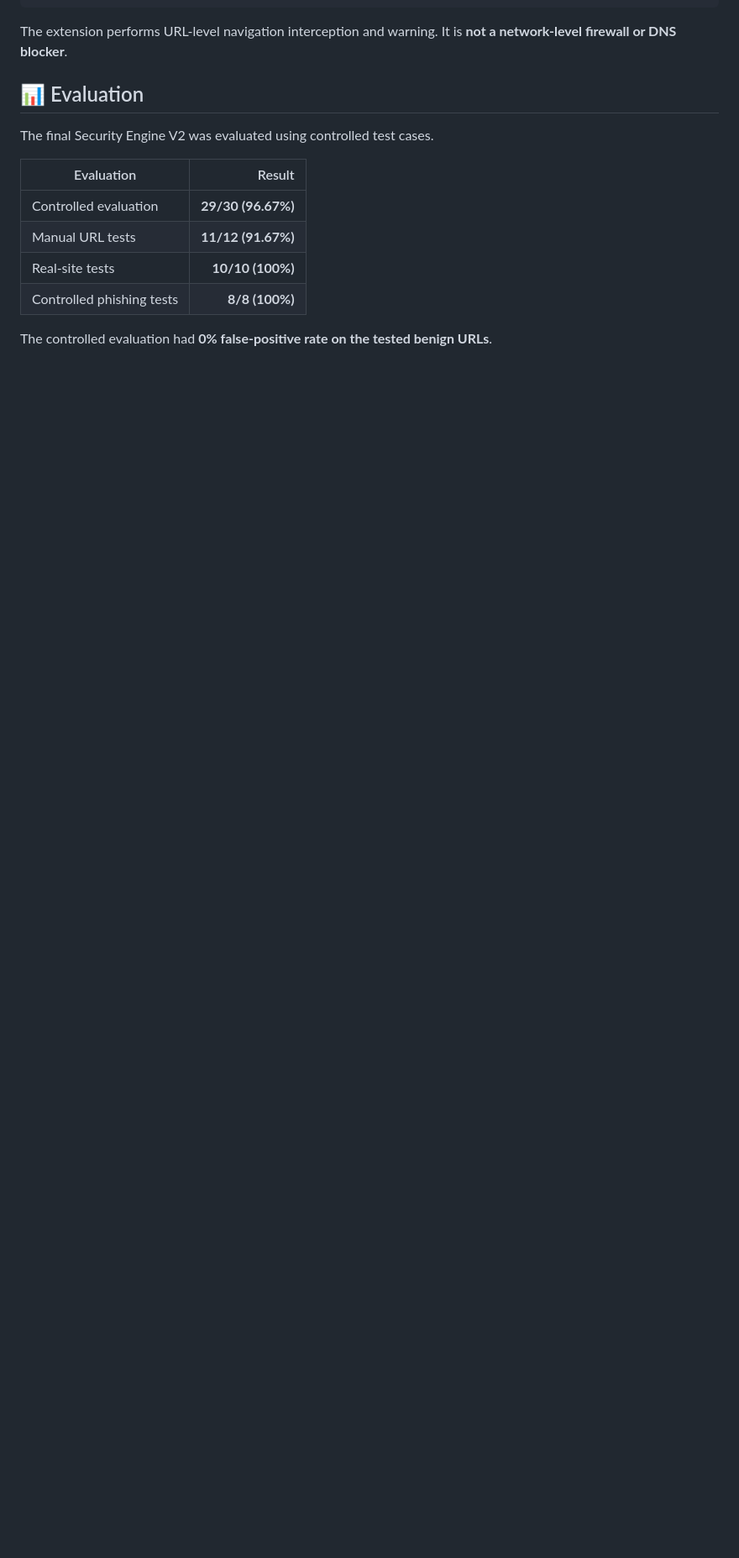
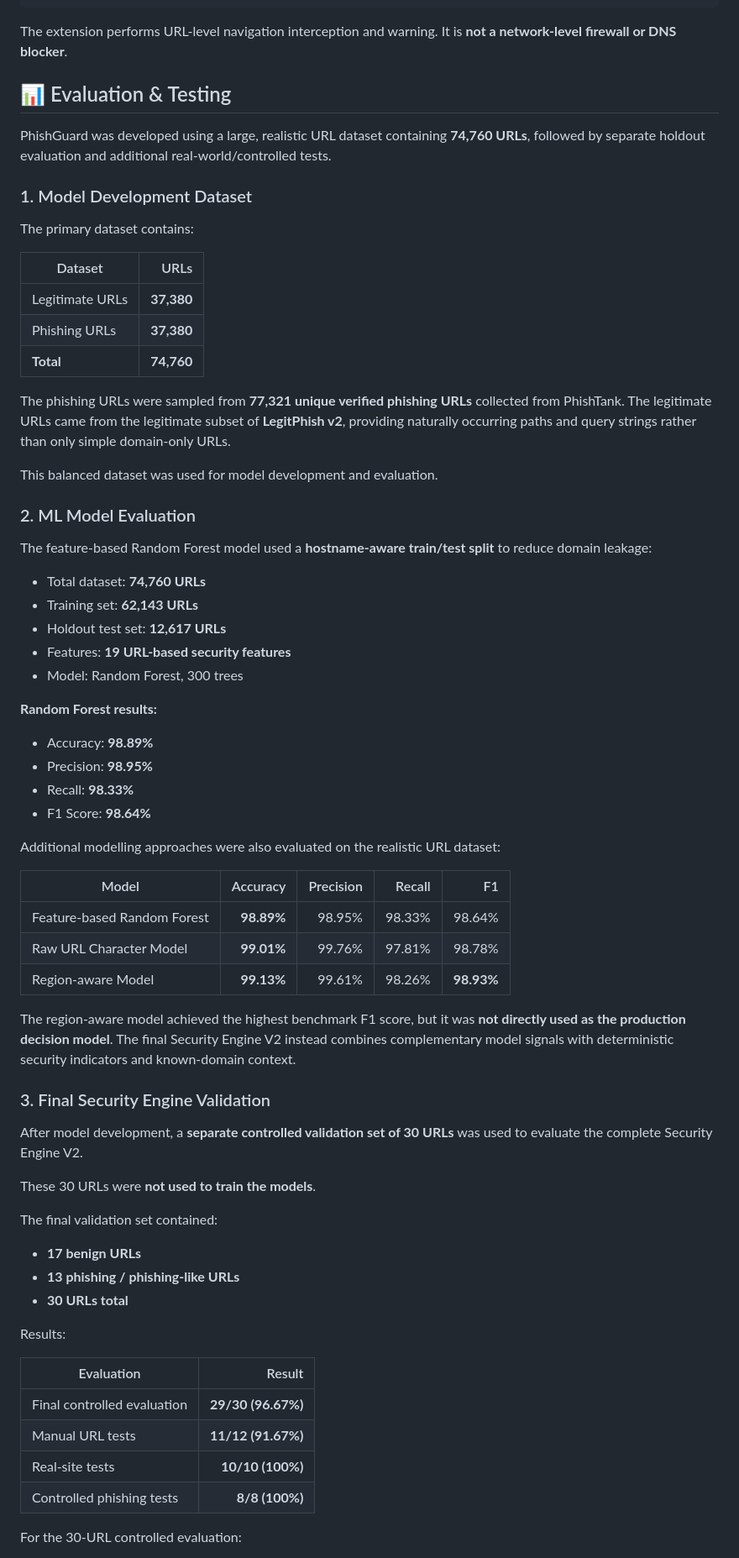
Before and after one commit to abhirajmaurya1456/secure-world-hackathon, a Markdown page: README.md, the part around one of its changes. Shown at 84% size. Drawn GitHub-style; blank space fills up the shorter version.

Commit message:
Clarify ML training and evaluation results

```diff
--- a/README.md
+++ b/README.md
@@ -168,16 +168,71 @@ Go Back / Continue Anyway
 
 The extension performs URL-level navigation interception and warning. It is **not a network-level firewall or DNS blocker**.
 
-## 📊 Evaluation
+## 📊 Evaluation & Testing
 
-The final Security Engine V2 was evaluated using controlled test cases.
+PhishGuard was developed using a large, realistic URL dataset containing **74,760 URLs**, followed by separate holdout evaluation and additional real-world/controlled tests.
+
+### 1. Model Development Dataset
+
+The primary dataset contains:
+
+| Dataset | URLs |
+|---|---:|
+| Legitimate URLs | **37,380** |
+| Phishing URLs | **37,380** |
+| **Total** | **74,760** |
+
+The phishing URLs were sampled from **77,321 unique verified phishing URLs** collected from PhishTank. The legitimate URLs came from the legitimate subset of **LegitPhish v2**, providing naturally occurring paths and query strings rather than only simple domain-only URLs.
+
+This balanced dataset was used for model development and evaluation.
+
+### 2. ML Model Evaluation
+
+The feature-based Random Forest model used a **hostname-aware train/test split** to reduce domain leakage:
+
+- Total dataset: **74,760 URLs**
+- Training set: **62,143 URLs**
+- Holdout test set: **12,617 URLs**
+- Features: **19 URL-based security features**
+- Model: Random Forest, 300 trees
+
+**Random Forest results:**
+
+- Accuracy: **98.89%**
+- Precision: **98.95%**
+- Recall: **98.33%**
+- F1 Score: **98.64%**
+
+Additional modelling approaches were also evaluated on the realistic URL dataset:
+
+| Model | Accuracy | Precision | Recall | F1 |
+|---|---:|---:|---:|---:|
+| Feature-based Random Forest | **98.89%** | 98.95% | 98.33% | 98.64% |
+| Raw URL Character Model | **99.01%** | 99.76% | 97.81% | 98.78% |
+| Region-aware Model | **99.13%** | 99.61% | 98.26% | **98.93%** |
+
+The region-aware model achieved the highest benchmark F1 score, but it was **not directly used as the production decision model**. The final Security Engine V2 instead combines complementary model signals with deterministic security indicators and known-domain context.
+
+### 3. Final Security Engine Validation
+
+After model development, a **separate controlled validation set of 30 URLs** was used to evaluate the complete Security Engine V2.
+
+These 30 URLs were **not used to train the models**.
+
+The final validation set contained:
+
+- **17 benign URLs**
+- **13 phishing / phishing-like URLs**
+- **30 URLs total**
+
+Results:
 
 | Evaluation | Result |
 |---|---:|
-| Controlled evaluation | **29/30 (96.67%)** |
+| Final controlled evaluation | **29/30 (96.67%)** |
 | Manual URL tests | **11/12 (91.67%)** |
 | Real-site tests | **10/10 (100%)** |
 | Controlled phishing tests | **8/8 (100%)** |
 
-The controlled evaluation had **0% false-positive rate on the tested benign URLs**.
+For the 30-URL controlled evaluation:
 
```
Also changed, not shown: other parts of README.md (+14 -1 lines).
